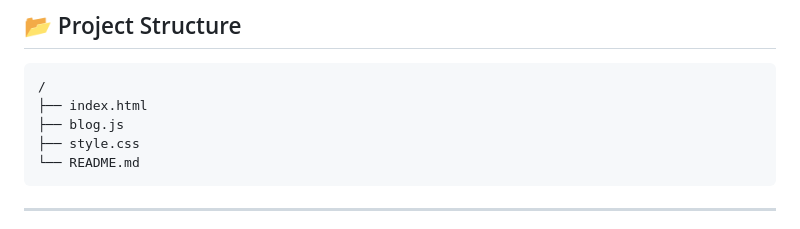
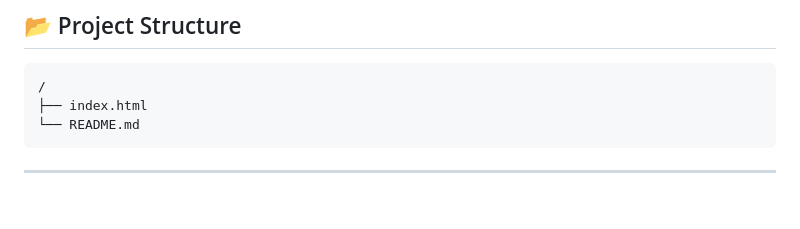
Before and after one commit to krissshhhnah/kvshan, a Markdown page: README.md, the part around the change. Drawn GitHub-style; blank space fills up the shorter version.

Commit message:
Update project structure in README
Removed blog.js and style.css from project structure.

````diff
--- a/README.md
+++ b/README.md
@@ -54,8 +54,6 @@ Blogger (CMS) → JSON Feed API → Custom JS Fetch → Slug-Based Routing → D
 ```text
 /
 ├── index.html
-├── blog.js
-├── style.css
 └── README.md
 ```
 
````
